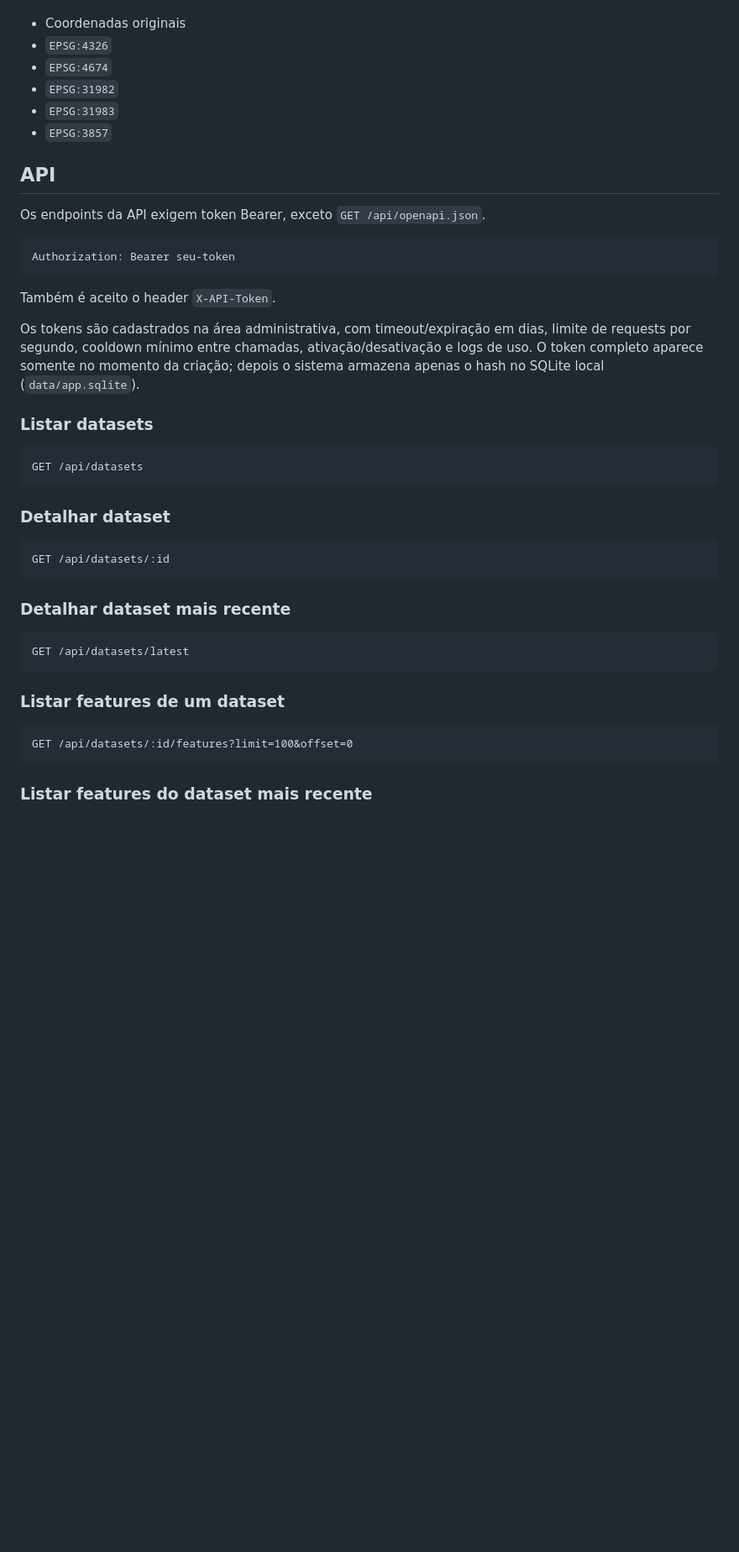
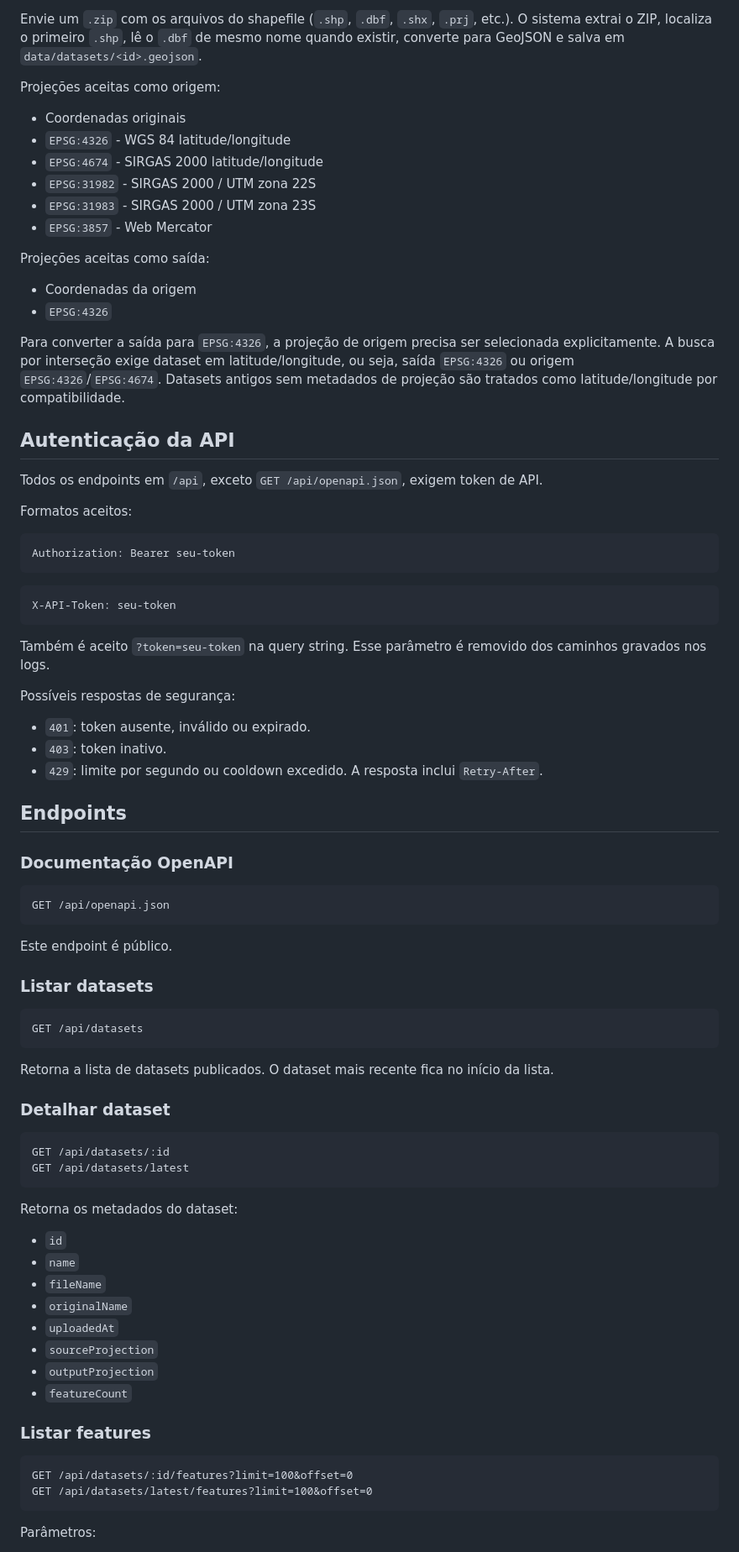
Before and after one commit to diegomonteiro/spaguas-cetesb-area-contaminada-api, a Markdown page: README.md, the part around one of its changes. Shown at 84% size. Drawn GitHub-style; blank space fills up the shorter version.

````diff
--- a/README.md
+++ b/README.md
@@ -51,22 +82,52 @@ Projeções suportadas no formulário:
+Envie um `.zip` com os arquivos do shapefile (`.shp`, `.dbf`, `.shx`, `.prj`, etc.). O sistema extrai o ZIP, localiza o primeiro `.shp`, lê o `.dbf` de mesmo nome quando existir, converte para GeoJSON e salva em `data/datasets/<id>.geojson`.
+
+Projeções aceitas como origem:
 
 - Coordenadas originais
+- `EPSG:4326` - WGS 84 latitude/longitude
+- `EPSG:4674` - SIRGAS 2000 latitude/longitude
+- `EPSG:31982` - SIRGAS 2000 / UTM zona 22S
+- `EPSG:31983` - SIRGAS 2000 / UTM zona 23S
+- `EPSG:3857` - Web Mercator
+
+Projeções aceitas como saída:
+
+- Coordenadas da origem
 - `EPSG:4326`
-- `EPSG:4674`
-- `EPSG:31982`
-- `EPSG:31983`
-- `EPSG:3857`
 
-## API
+Para converter a saída para `EPSG:4326`, a projeção de origem precisa ser selecionada explicitamente. A busca por interseção exige dataset em latitude/longitude, ou seja, saída `EPSG:4326` ou origem `EPSG:4326`/`EPSG:4674`. Datasets antigos sem metadados de projeção são tratados como latitude/longitude por compatibilidade.
 
-Os endpoints da API exigem token Bearer, exceto `GET /api/openapi.json`.
+## Autenticação da API
+
+Todos os endpoints em `/api`, exceto `GET /api/openapi.json`, exigem token de API.
+
+Formatos aceitos:
 
 ```http
 Authorization: Bearer seu-token
 ```
 
-Também é aceito o header `X-API-Token`.
+```http
+X-API-Token: seu-token
+```
 
-Os tokens são cadastrados na área administrativa, com timeout/expiração em dias, limite de requests por segundo, cooldown mínimo entre chamadas, ativação/desativação e logs de uso. O token completo aparece somente no momento da criação; depois o sistema armazena apenas o hash no SQLite local (`data/app.sqlite`).
+Também é aceito `?token=seu-token` na query string. Esse parâmetro é removido dos caminhos gravados nos logs.
+
+Possíveis respostas de segurança:
+
+- `401`: token ausente, inválido ou expirado.
+- `403`: token inativo.
+- `429`: limite por segundo ou cooldown excedido. A resposta inclui `Retry-After`.
+
+## Endpoints
+
+### Documentação OpenAPI
+
+```http
+GET /api/openapi.json
+```
+
+Este endpoint é público.
 
 ### Listar datasets
 
@@ -74,23 +135,32 @@ Os tokens são cadastrados na área administrativa, com timeout/expiração em d
 GET /api/datasets
 ```
 
+Retorna a lista de datasets publicados. O dataset mais recente fica no início da lista.
+
 ### Detalhar dataset
 
 ```http
 GET /api/datasets/:id
-```
-
-### Detalhar dataset mais recente
-
-```http
 GET /api/datasets/latest
 ```
 
-### Listar features de um dataset
+Retorna os metadados do dataset:
+
+- `id`
+- `name`
+- `fileName`
+- `originalName`
+- `uploadedAt`
+- `sourceProjection`
+- `outputProjection`
+- `featureCount`
+
+### Listar features
 
 ```http
 GET /api/datasets/:id/features?limit=100&offset=0
+GET /api/datasets/latest/features?limit=100&offset=0
 ```
 
-### Listar features do dataset mais recente
+Parâmetros:
 
````
Also changed, not shown: other parts of README.md (+108 -45 lines).
